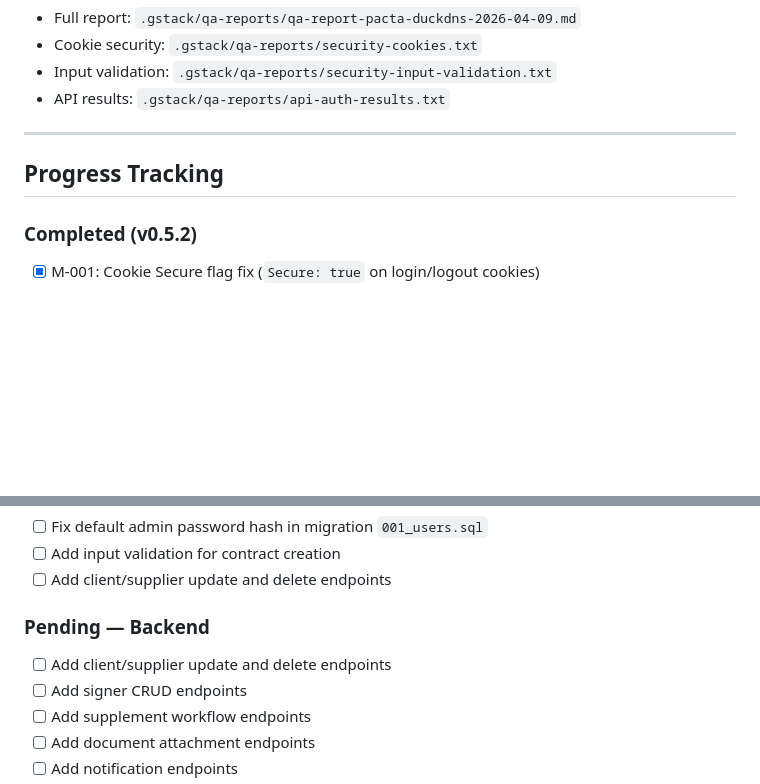
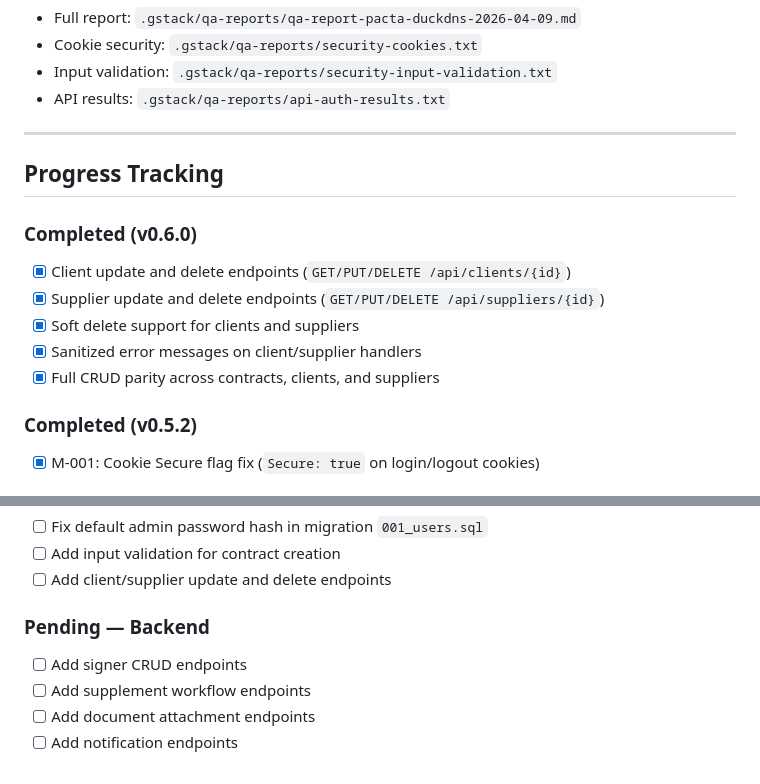
Before and after one commit to PACTA-Team/pacta, a Markdown page: docs/PROJECT_SUMMARY.md, 2 parts joined by grey strips. Drawn GitHub-style; blank space fills up the shorter version.

Commit message:
docs: update PROJECT_SUMMARY.md with v0.6.0 client/supplier CRUD
- Add v0.6.0 completed section
- Remove client/supplier endpoints from pending backend tasks

Co-authored-by: Qwen-Coder <qwen-coder@alibabacloud.com>

```diff
--- a/docs/PROJECT_SUMMARY.md
+++ b/docs/PROJECT_SUMMARY.md
@@ -329,6 +329,14 @@ PACTA v0.3.2 was deployed to a production VPS for QA testing. The procedure is d
 
 ## Progress Tracking
 
+### Completed (v0.6.0)
+
+- [x] Client update and delete endpoints (`GET/PUT/DELETE /api/clients/{id}`)
+- [x] Supplier update and delete endpoints (`GET/PUT/DELETE /api/suppliers/{id}`)
+- [x] Soft delete support for clients and suppliers
+- [x] Sanitized error messages on client/supplier handlers
+- [x] Full CRUD parity across contracts, clients, and suppliers
+
 ### Completed (v0.5.2)
 
 - [x] M-001: Cookie Secure flag fix (`Secure: true` on login/logout cookies)
@@ -379,7 +387,6 @@ PACTA v0.3.2 was deployed to a production VPS for QA testing. The procedure is d
 
 ### Pending — Backend
 
-- [ ] Add client/supplier update and delete endpoints
 - [ ] Add signer CRUD endpoints
 - [ ] Add supplement workflow endpoints
 - [ ] Add document attachment endpoints
```
